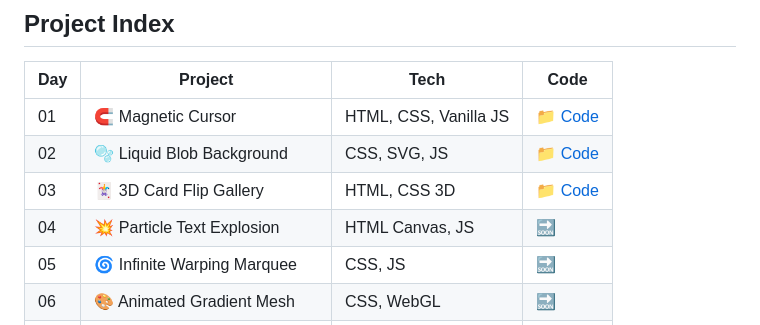
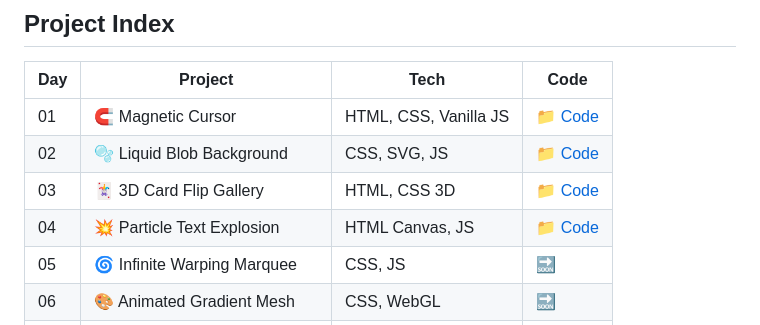
Before and after one commit to vladlen-codes/30-Days-Web-Projects, a Markdown page: README.md, the part around the change. Drawn GitHub-style.

Commit message:
Add code link for Particle Text Explosion project

```diff
--- a/README.md
+++ b/README.md
@@ -30,7 +30,7 @@ Follow along on Instagram 👉 **[@vladlen.codes](#)**
 | 01 | 🧲 Magnetic Cursor | HTML, CSS, Vanilla JS | [📁 Code](./Day-1/index.html) |
 | 02 | 🫧 Liquid Blob Background | CSS, SVG, JS | [📁 Code](./Day-2/index.html) |
 | 03 | 🃏 3D Card Flip Gallery | HTML, CSS 3D | [📁 Code](./Day-3/index.html) |
-| 04 | 💥 Particle Text Explosion | HTML Canvas, JS | 🔜 | 🔜 |
+| 04 | 💥 Particle Text Explosion | HTML Canvas, JS | [📁 Code](./Day-4/index.html) |
 | 05 | 🌀 Infinite Warping Marquee | CSS, JS | 🔜 | 🔜 |
 | 06 | 🎨 Animated Gradient Mesh | CSS, WebGL | 🔜 | 🔜 |
 | 07 | 📺 Glitch Hover Effect | HTML, CSS | 🔜 | 🔜 |
```
